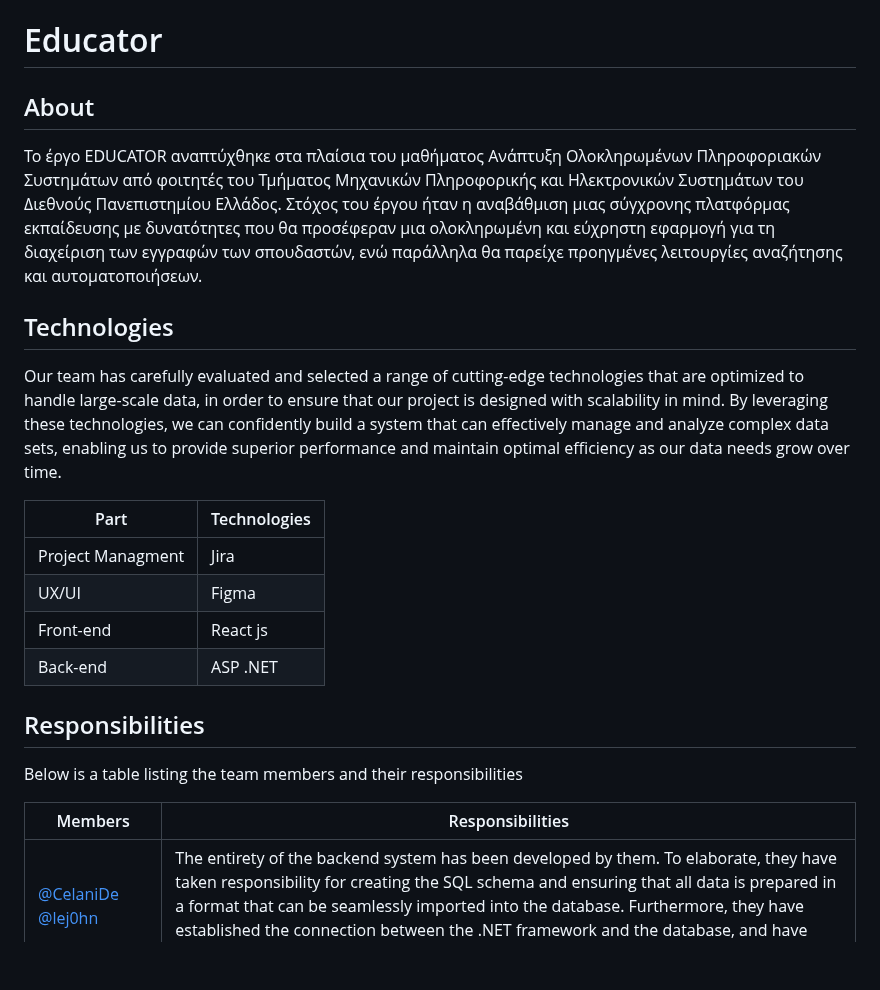
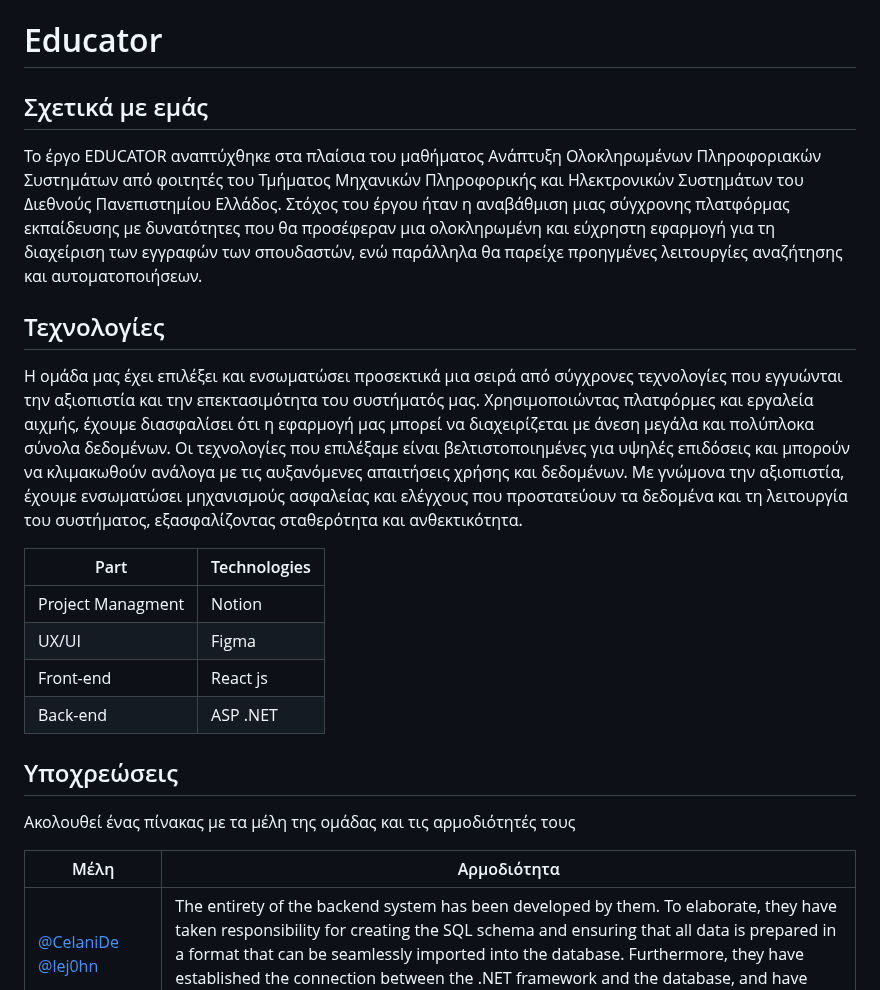
Before and after one commit to margaretbluee/Educator-v1, a Markdown page: README.md, the part around the change. GitHub-like rendering; blank space fills up the shorter version.

```diff
--- a/README.md
+++ b/README.md
@@ -1,25 +1,25 @@
 # Educator
 
-## About
+## Σχετικά με εμάς
 
 Το έργο EDUCATOR αναπτύχθηκε στα πλαίσια του μαθήματος Ανάπτυξη Ολοκληρωμένων Πληροφοριακών Συστημάτων από φοιτητές του Τμήματος Μηχανικών Πληροφορικής και Ηλεκτρονικών Συστημάτων του Διεθνούς Πανεπιστημίου Ελλάδος. Στόχος του έργου ήταν η αναβάθμιση μιας σύγχρονης πλατφόρμας εκπαίδευσης με δυνατότητες που θα προσέφεραν μια ολοκληρωμένη και εύχρηστη εφαρμογή για τη διαχείριση των εγγραφών των σπουδαστών, ενώ παράλληλα θα παρείχε προηγμένες λειτουργίες αναζήτησης και αυτοματοποιήσεων.
 
-## Technologies
+## Τεχνολογίες
 
-Our team has carefully evaluated and selected a range of cutting-edge technologies that are optimized to handle large-scale data, in order to ensure that our project is designed with scalability in mind. By leveraging these technologies, we can confidently build a system that can effectively manage and analyze complex data sets, enabling us to provide superior performance and maintain optimal efficiency as our data needs grow over time.
+Η ομάδα μας έχει επιλέξει και ενσωματώσει προσεκτικά μια σειρά από σύγχρονες τεχνολογίες που εγγυώνται την αξιοπιστία και την επεκτασιμότητα του συστήματός μας. Χρησιμοποιώντας πλατφόρμες και εργαλεία αιχμής, έχουμε διασφαλίσει ότι η εφαρμογή μας μπορεί να διαχειρίζεται με άνεση μεγάλα και πολύπλοκα σύνολα δεδομένων. Οι τεχνολογίες που επιλέξαμε είναι βελτιστοποιημένες για υψηλές επιδόσεις και μπορούν να κλιμακωθούν ανάλογα με τις αυξανόμενες απαιτήσεις χρήσης και δεδομένων. Με γνώμονα την αξιοπιστία, έχουμε ενσωματώσει μηχανισμούς ασφαλείας και ελέγχους που προστατεύουν τα δεδομένα και τη λειτουργία του συστήματος, εξασφαλίζοντας σταθερότητα και ανθεκτικότητα.
 
 | Part              | Technologies |
 | ----------------- | ------------ |
-| Project Managment | Jira         |
+| Project Managment | Notion       |
 | UX/UI             | Figma        |
 | Front-end         | React js     |
 | Back-end          | ASP .NET     |
 
-## Responsibilities
+## Υποχρεώσεις
 
-Below is a table listing the team members and their responsibilities
+Ακολουθεί ένας πίνακας με τα μέλη της ομάδας και τις αρμοδιότητές τους
 
-| Members                                                                 | Responsibilities                                                                                                                                                                                                                                                                                                                                                                                                                                                                                                                                                                                                                                                   |
+| Μέλη                                                                 | Αρμοδιότητα                                                                                                                                                                                                                                                                                                                                                                                                                                                                                                                                                                                                                                                   |
 | ----------------------------------------------------------------------- | ------------------------------------------------------------------------------------------------------------------------------------------------------------------------------------------------------------------------------------------------------------------------------------------------------------------------------------------------------------------------------------------------------------------------------------------------------------------------------------------------------------------------------------------------------------------------------------------------------------------------------------------------------------------ |
 | [@CelaniDe](https://github.com/CelaniDe) [@lej0hn](https://github.com/lej0hn) | The entirety of the backend system has been developed by them. To elaborate, they have taken responsibility for creating the SQL schema and ensuring that all data is prepared in a format that can be seamlessly imported into the database. Furthermore, they have established the connection between the .NET framework and the database, and have implemented a streamlined project structure for improved efficiency and organization.                                                                                                                                                                                                                        |
 | [@Xarhsvr](https://github.com/Xarhsvr)                                     | He performed a notable task of transforming the Figma User Interface into a set of React.js components while also imbuing them with the necessary functionality. Furthermore,h was the responsible for the completecreation of several vital pages, including the Dashboard, Login, Register, and Events pages. Additionally, they developed a navigation bar component that plays a crucial role in the user experience.                                                                                                                                                                                                                                          |
```
